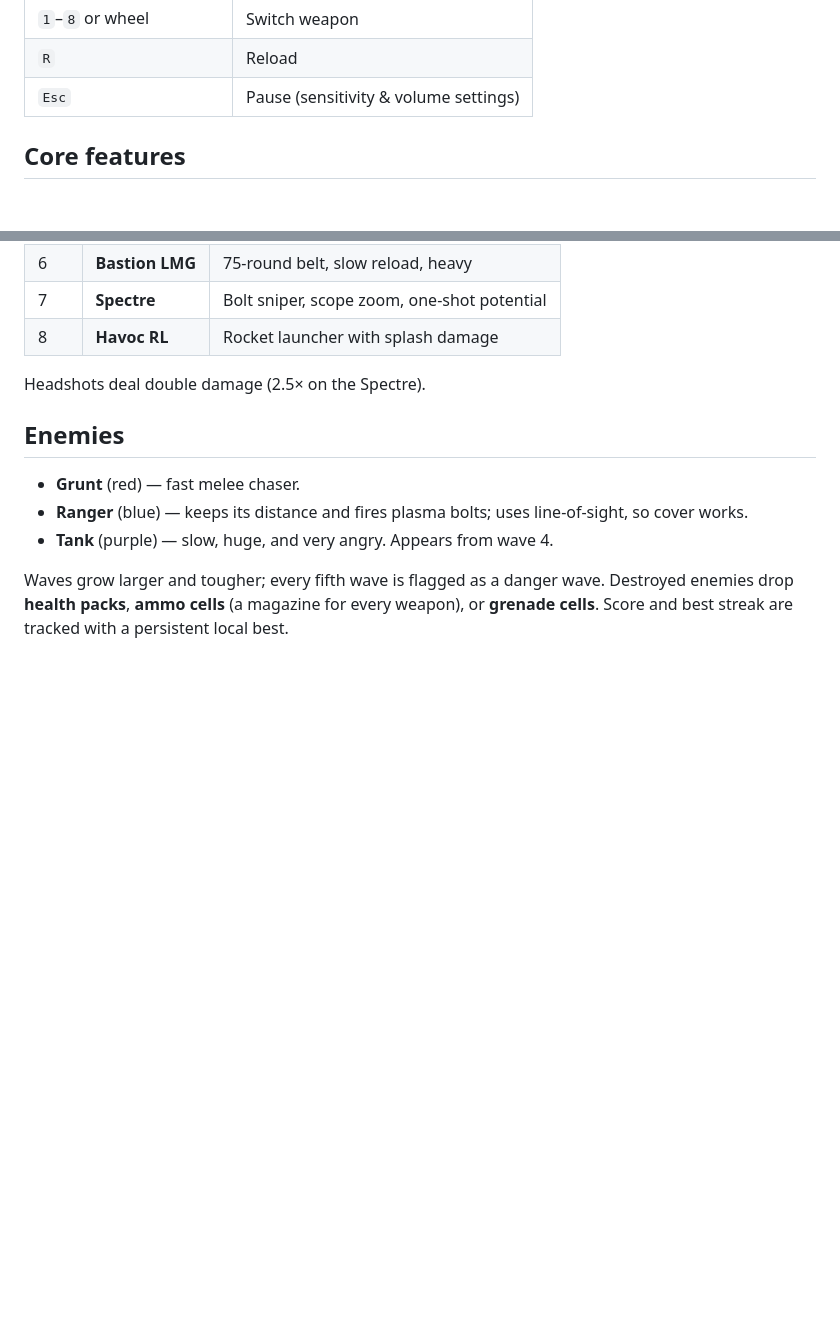
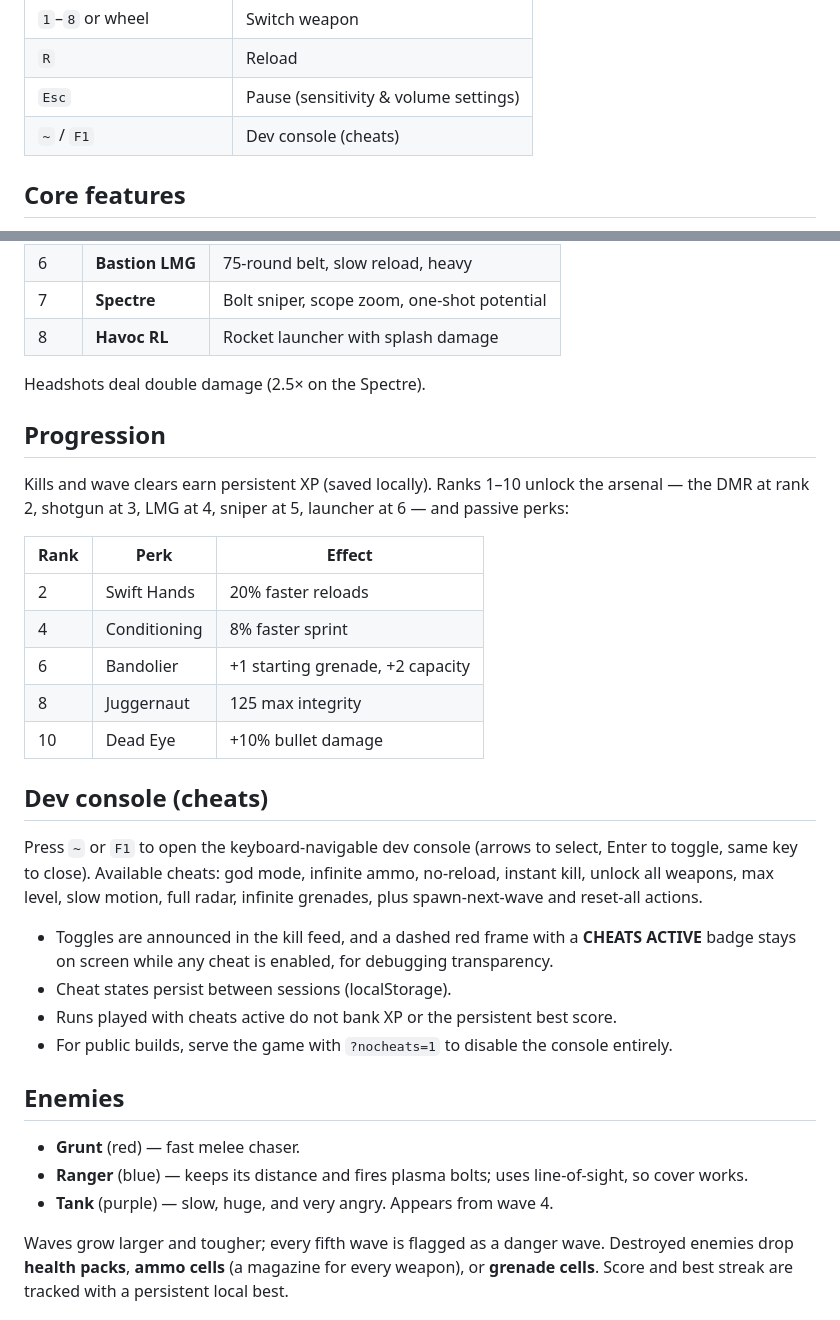
Before and after one commit to egysoloman/fable3dgame, a Markdown page: README.md, 2 parts joined by grey strips. Drawn GitHub-style; blank space fills up the shorter version.

Commit message:
Document progression ranks/perks and dev console in README
Co-Authored-By: Claude Fable 5 <noreply@anthropic.com>
Claude-Session: https://claude.ai/code/session_01W3vWEkb9HKrE9mvxGT7gHE

```diff
--- a/README.md
+++ b/README.md
@@ -38,6 +38,7 @@ Then open <http://localhost:8080> and click **ENGAGE**.
 | `1`–`8` or wheel | Switch weapon |
 | `R` | Reload |
 | `Esc` | Pause (sensitivity & volume settings) |
+| `~` / `F1` | Dev console (cheats) |
 
 ## Core features
 
@@ -72,6 +73,36 @@ Then open <http://localhost:8080> and click **ENGAGE**.
 
 Headshots deal double damage (2.5× on the Spectre).
 
+## Progression
+
+Kills and wave clears earn persistent XP (saved locally). Ranks 1–10 unlock
+the arsenal — the DMR at rank 2, shotgun at 3, LMG at 4, sniper at 5,
+launcher at 6 — and passive perks:
+
+| Rank | Perk | Effect |
+| --- | --- | --- |
+| 2 | Swift Hands | 20% faster reloads |
+| 4 | Conditioning | 8% faster sprint |
+| 6 | Bandolier | +1 starting grenade, +2 capacity |
+| 8 | Juggernaut | 125 max integrity |
+| 10 | Dead Eye | +10% bullet damage |
+
+## Dev console (cheats)
+
+Press `~` or `F1` to open the keyboard-navigable dev console (arrows to
+select, Enter to toggle, same key to close). Available cheats: god mode,
+infinite ammo, no-reload, instant kill, unlock all weapons, max level,
+slow motion, full radar, infinite grenades, plus spawn-next-wave and
+reset-all actions.
+
+- Toggles are announced in the kill feed, and a dashed red frame with a
+  **CHEATS ACTIVE** badge stays on screen while any cheat is enabled, for
+  debugging transparency.
+- Cheat states persist between sessions (localStorage).
+- Runs played with cheats active do not bank XP or the persistent best score.
+- For public builds, serve the game with `?nocheats=1` to disable the
+  console entirely.
+
 ## Enemies
 
 - **Grunt** (red) — fast melee chaser.
```
